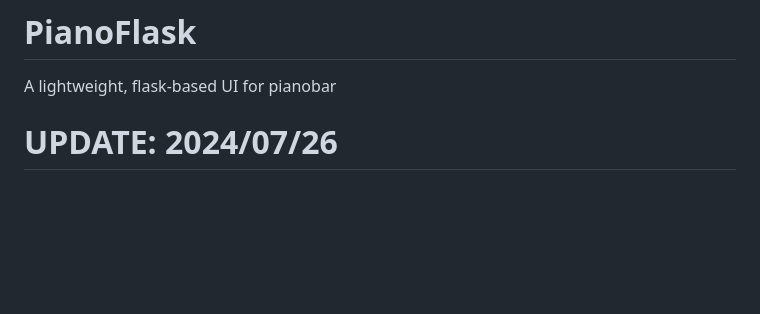
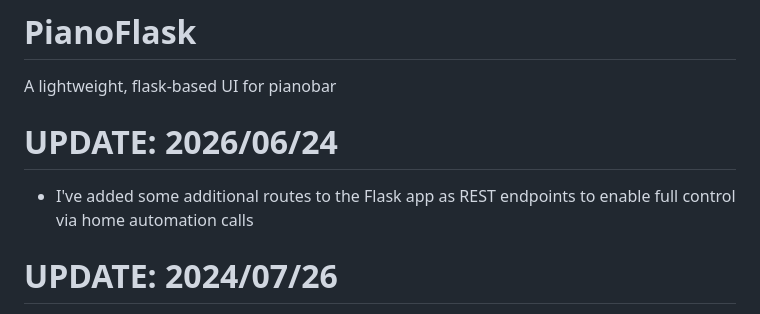
Before and after one commit to carlsteinhilber/pianoflask, a Markdown page: README.md, the part around the change. Rendered like a GitHub page; blank space fills up the shorter version.

```diff
--- a/README.md
+++ b/README.md
@@ -1,5 +1,9 @@
 # PianoFlask
 A lightweight, flask-based UI for pianobar
+
+
+# UPDATE: 2026/06/24
+- I've added some additional routes to the Flask app as REST endpoints to enable full control via home automation calls
 
 # UPDATE: 2024/07/26
 - I've migrated the backend event system to Python so that events can bubble up through the websockets, making the web interface more responsive and stable.
```
